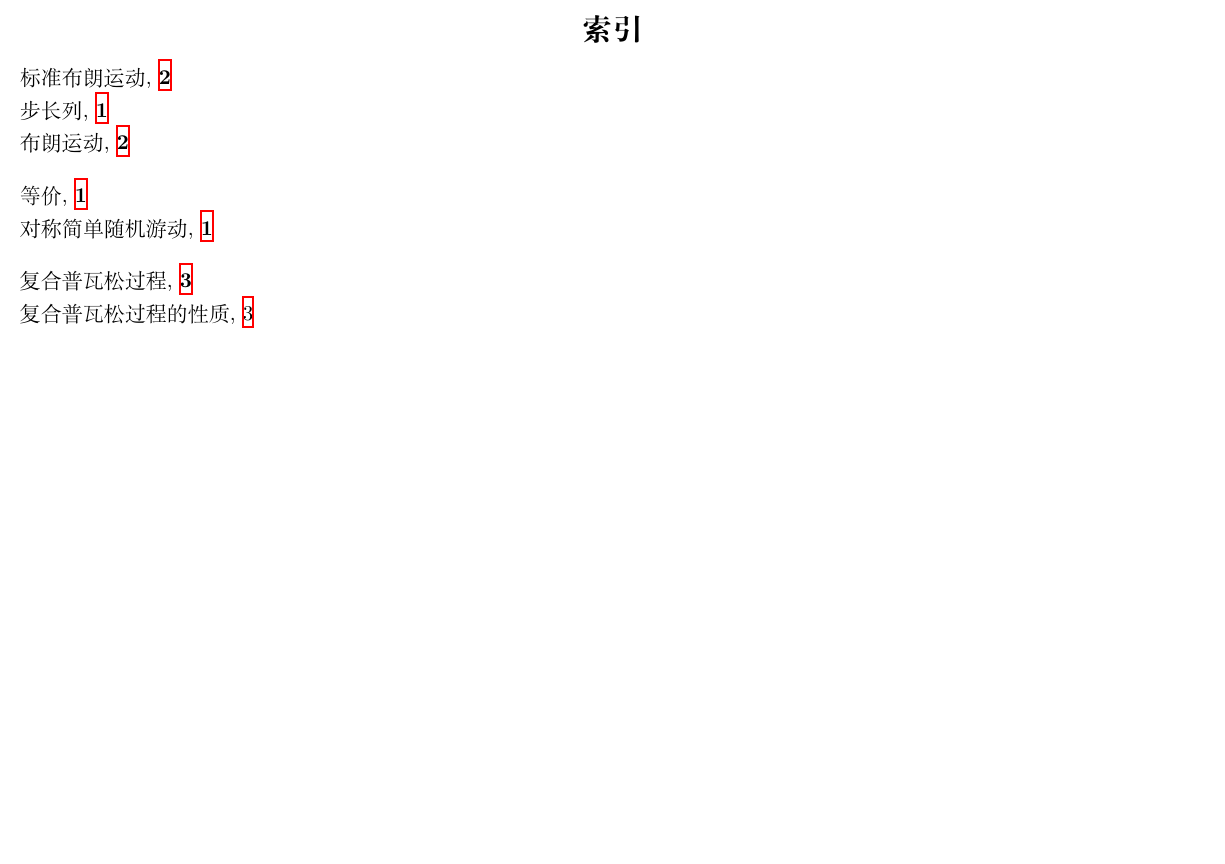
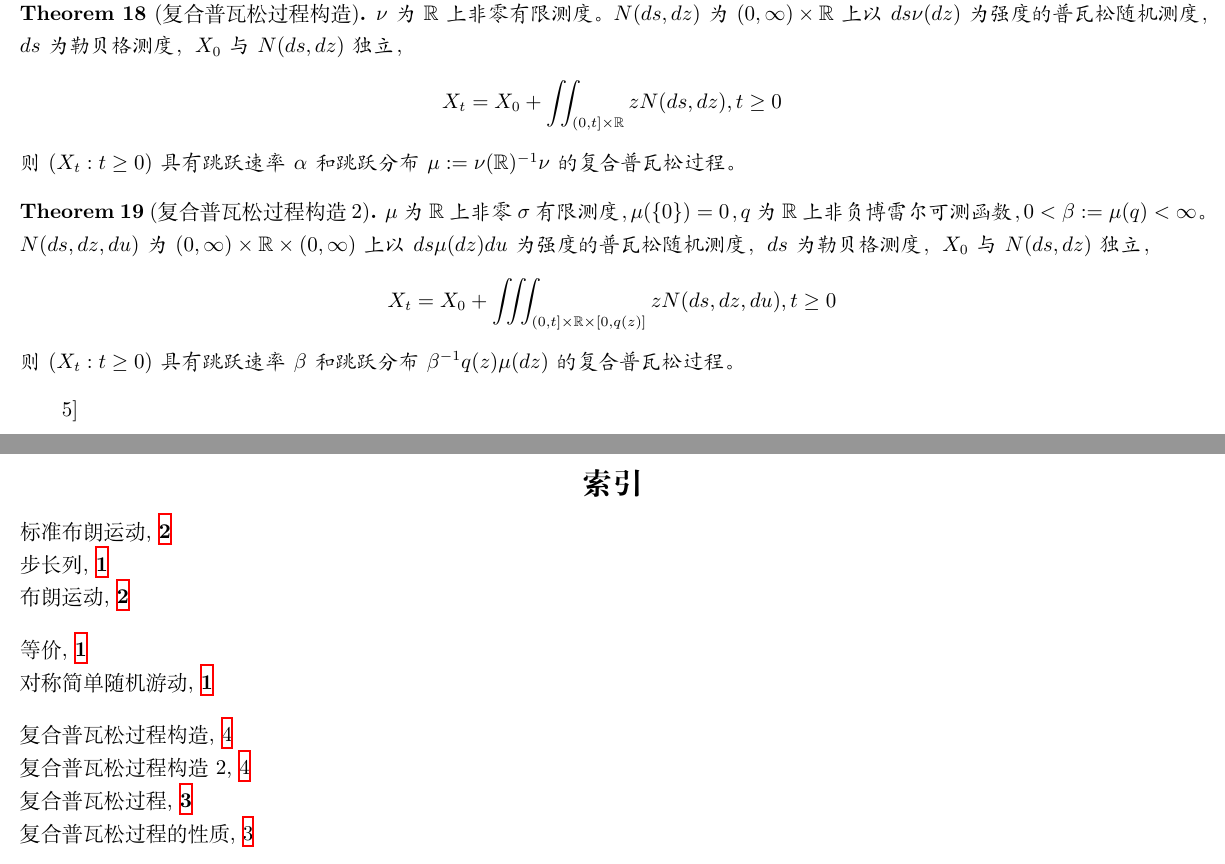
Before and after one commit to dirichy/markov, a LaTeX document (section1.tex): part of page 5 of 5 before the commit and two parts of pages 5 and 6 of 6 after it, the two joined at a grey line, cut at the place of the change, the shorter picture padded with empty space. Compiled offline with XeLaTeX.

Commit message:
uppppppppp

```diff
--- a/section1.tex
+++ b/section1.tex
@@ -256,6 +257,24 @@
   \]
   见p28.
 \end{theorem}
+%%TODO:补偿测度？？？
+\subsubsection{应用}
+\begin{theorem}[\index{fu ge pu wa song guo cheng gou zao@复合普瓦松过程构造}复合普瓦松过程构造]\label{the:复合普瓦松过程构造}
+  \(\nu\)为\(\mathbb{R}\)上非零有限测度。\(N(ds,dz)\)为\((0,\infty)\times \mathbb{R}\)上以\(ds \nu(dz)\)为强度的普瓦松随机测度，
+  \(ds\)为勒贝格测度，\(X_0\)与\(N(ds,dz)\)独立，\[
+    X_t=X_0 + \iint_{(0,t]\times \mathbb{R}}z N(ds,dz),t \geq 0
+  \]
+  则\((X_t:t \geq 0)\)具有跳跃速率\(\alpha\)和跳跃分布\(\mu:=\nu(\mathbb{R})^{-1}\nu\)的复合普瓦松过程。
+\end{theorem}
+\begin{theorem}[\index{fu ge pu wa song guo cheng gou zao@复合普瓦松过程构造2}复合普瓦松过程构造2]\label{the:复合普瓦松过程构造2}
+  \(\mu\)为\(\mathbb{R}\)上非零\(\sigma\)有限测度，\(\mu(\{0\})=0\)，\(q\)为\(\mathbb{R}\)上非负博雷尔可测函数，\(0 < \beta :=\mu(q)<\infty\)。
+  \(N(ds,dz,du)\)为\((0,\infty)\times \mathbb{R}\times(0,\infty)\)上以\(ds \mu(dz)du\)为强度的普瓦松随机测度，
+  \(ds\)为勒贝格测度，\(X_0\)与\(N(ds,dz)\)独立，\[
+    X_t=X_0 + \iiint_{(0,t]\times \mathbb{R}\times[0,q(z)]}z N(ds,dz,du),t \geq 0
+  \]
+  则\((X_t:t \geq 0)\)具有跳跃速率\(\beta\)和跳跃分布\(\beta^{-1}q(z)\mu(dz)\)的复合普瓦松过程。
+\end{theorem}
+\homework[5]
 
 \ifSubfilesClassLoaded{%
   \printindex }{%
```
Also changed, not shown: section1.tex (1 more changed lines).
